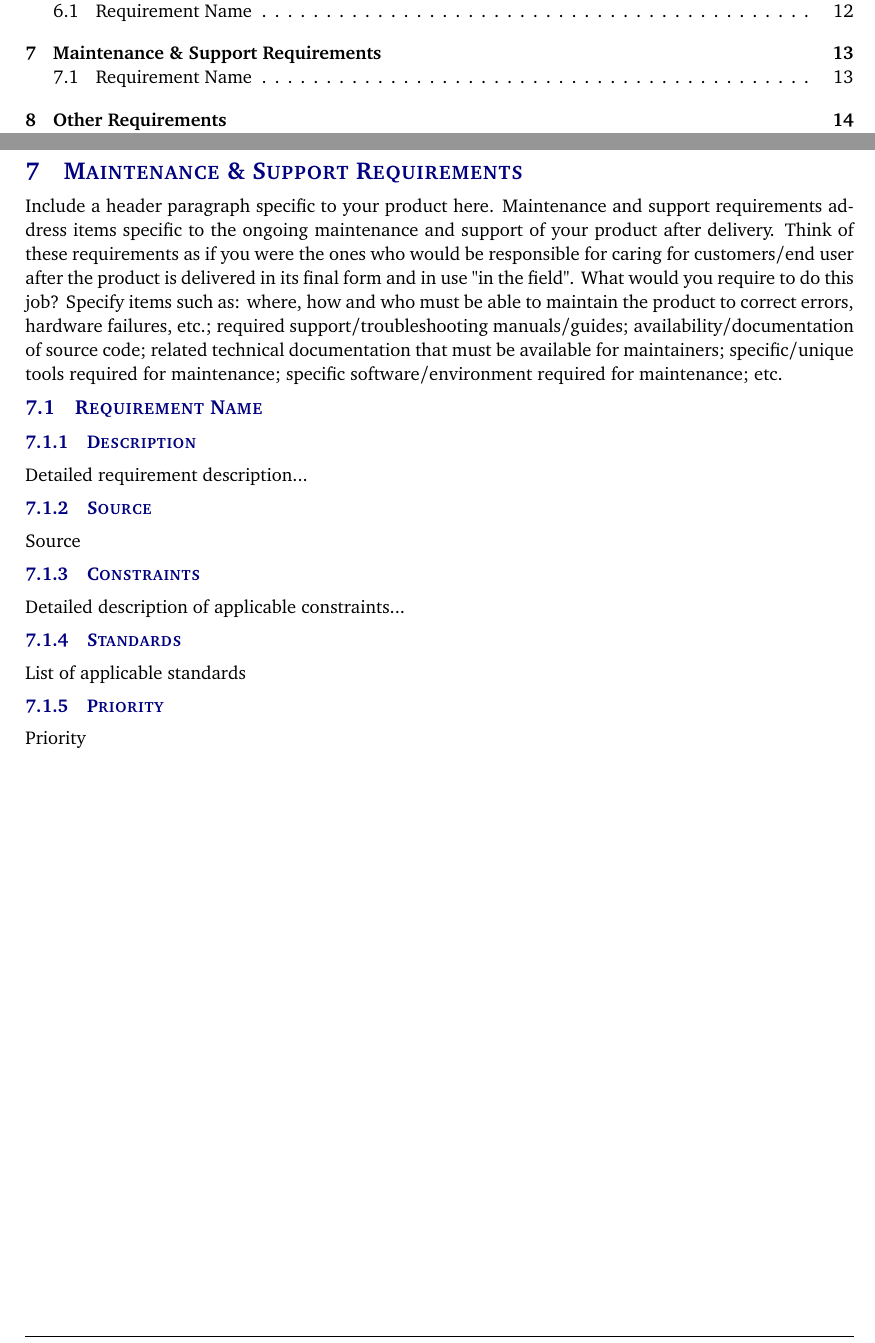
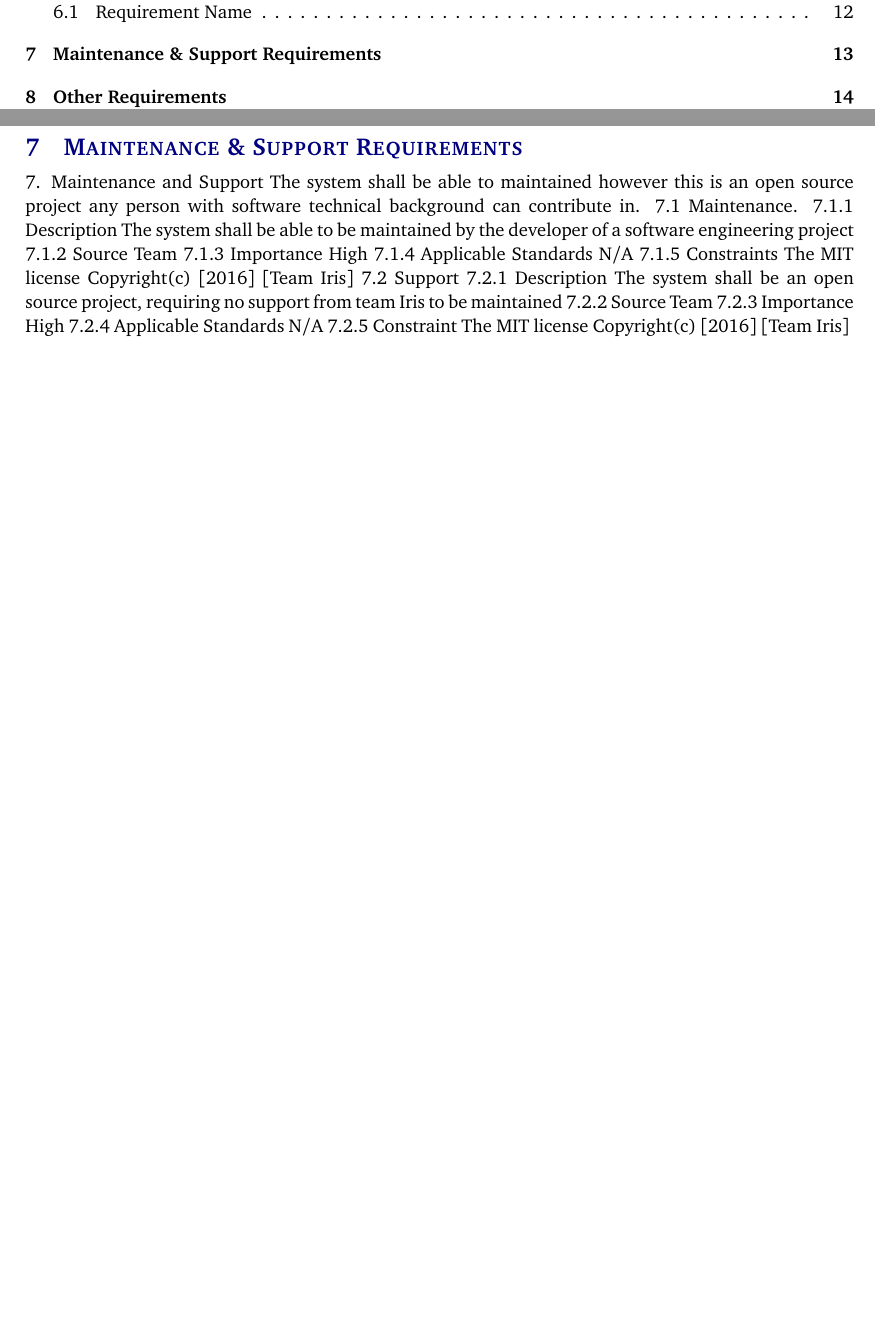
Before and after one commit to NeilRS/project-iris-documentation, a LaTeX document (system requirements specification latex/system_requirements_specification.tex, which reads system requirements specification latex/tex/maintenance_support_requirements.tex): two parts of pages 3 and 13 of 16, joined at a grey line, cut so that both start at the same text, the shorter picture padded with empty space. Compiled offline with pdfLaTeX.

Commit message:
Update maintenance_support_requirements.tex

```diff
--- a/system requirements specification latex/tex/maintenance_support_requirements.tex
+++ b/system requirements specification latex/tex/maintenance_support_requirements.tex
@@ -1,13 +1,28 @@
-Include a header paragraph specific to your product here. Maintenance and support requirements address items specific to the ongoing maintenance and support of your product after delivery. Think of these requirements as if you were the ones who would be responsible for caring for customers/end user after the product is delivered in its final form and in use "in the field". What would you require to do this job? Specify items such as: where, how and who must be able to maintain the product to correct errors, hardware failures, etc.; required support/troubleshooting manuals/guides; availability/documentation of source code; related technical documentation that must be available for maintainers; specific/unique tools required for maintenance; specific software/environment required for maintenance; etc.
 
-\subsection{Requirement Name}
-\subsubsection{Description}
-Detailed requirement description...
-\subsubsection{Source}
-Source
-\subsubsection{Constraints}
-Detailed description of applicable constraints...
-\subsubsection{Standards}
-List of applicable standards
-\subsubsection{Priority}
-Priority
+
+7. Maintenance and Support
+The system shall be able to maintained however this is an open source project any person with software technical background can contribute in.
+	7.1 Maintenance.
+		7.1.1 Description
+      The system shall be able to be maintained by the developer of a software engineering project
+    7.1.2 Source
+      Team
+    7.1.3 Importance
+      High
+    7.1.4 Applicable Standards
+      N/A
+    7.1.5 Constraints
+      The MIT license
+      Copyright(c) [2016] [Team Iris]
+	7.2 Support
+		7.2.1 Description
+      The system shall be an open source project, requiring no support from team Iris to be maintained
+    7.2.2 Source
+		  Team
+    7.2.3 Importance
+      High
+    7.2.4 Applicable Standards
+      N/A
+    7.2.5 Constraint
+      The MIT license
+      Copyright(c) [2016] [Team Iris]
```
